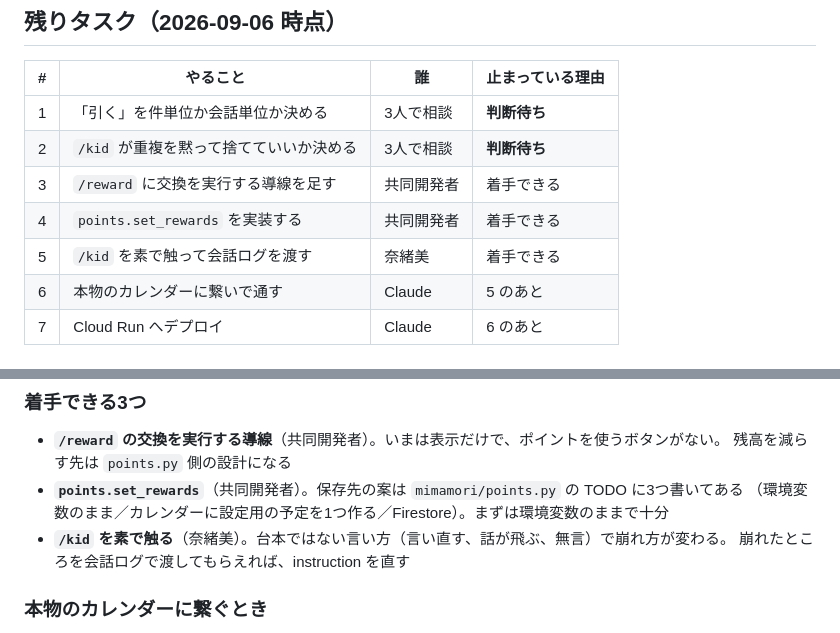
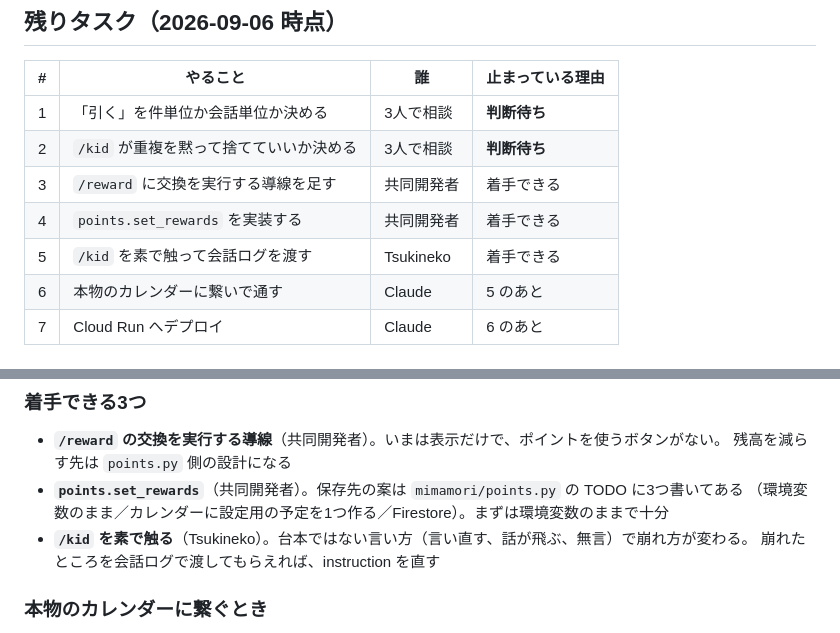
Before and after one commit to nekoai-lab/mimamori-kun, a Markdown page: README.md, 2 parts joined by grey strips. Rendered like a GitHub page.

Commit message:
docs: 表記を Tsukineko に統一する

```diff
--- a/README.md
+++ b/README.md
@@ -247,7 +247,7 @@ Google カレンダー → 対象カレンダーの設定 → 「特定のユー
 | 2 | `/kid` が重複を黙って捨てていいか決める | 3人で相談 | **判断待ち** |
 | 3 | `/reward` に交換を実行する導線を足す | 共同開発者 | 着手できる |
 | 4 | `points.set_rewards` を実装する | 共同開発者 | 着手できる |
-| 5 | `/kid` を素で触って会話ログを渡す | 奈緒美 | 着手できる |
+| 5 | `/kid` を素で触って会話ログを渡す | Tsukineko | 着手できる |
 | 6 | 本物のカレンダーに繋いで通す | Claude | 5 のあと |
 | 7 | Cloud Run へデプロイ | Claude | 6 のあと |
 
@@ -272,7 +272,7 @@ Google カレンダー → 対象カレンダーの設定 → 「特定のユー
   残高を減らす先は `points.py` 側の設計になる
 - **`points.set_rewards`**（共同開発者）。保存先の案は `mimamori/points.py` の TODO に3つ書いてある
   （環境変数のまま／カレンダーに設定用の予定を1つ作る／Firestore）。まずは環境変数のままで十分
-- **`/kid` を素で触る**（奈緒美）。台本ではない言い方（言い直す、話が飛ぶ、無言）で崩れ方が変わる。
+- **`/kid` を素で触る**（Tsukineko）。台本ではない言い方（言い直す、話が飛ぶ、無言）で崩れ方が変わる。
   崩れたところを会話ログで渡してもらえれば、instruction を直す
 
 ### 本物のカレンダーに繋ぐとき
```
Also changed, not shown: docs/分担.md (+3 -3 lines).
